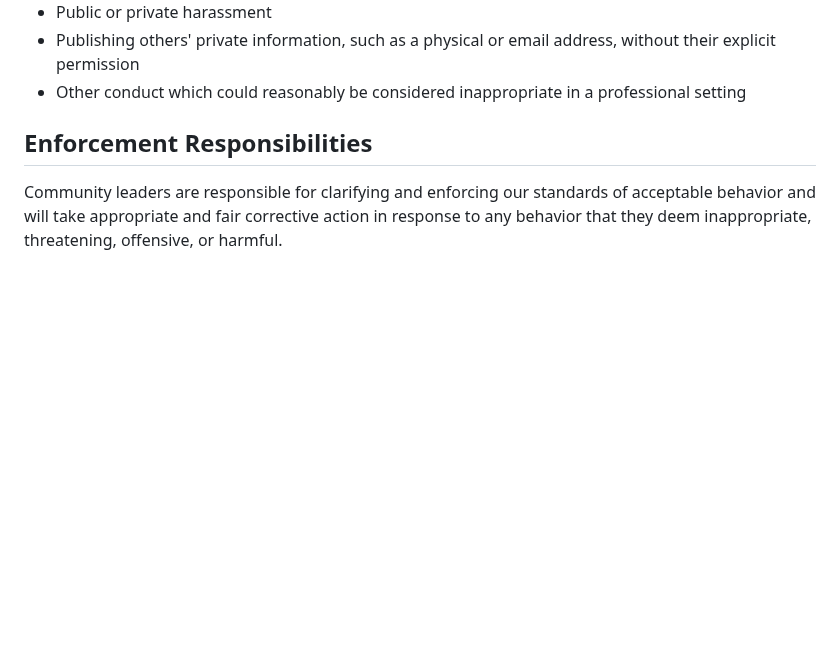
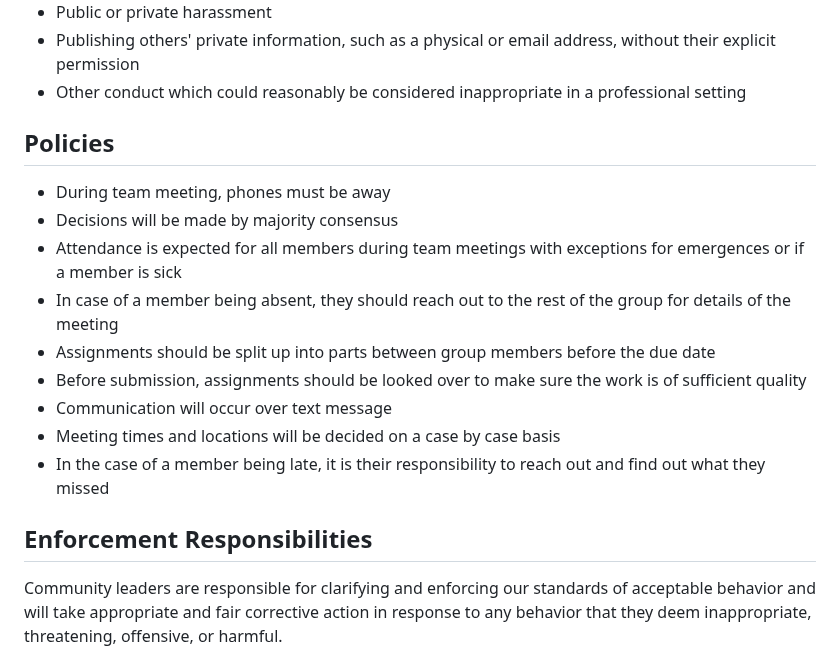
Before and after one commit to CSCJarrett/Reel-Radar, a Markdown page: docs/CONDUCT.md, the part around the change. Rendered like a GitHub page; blank space fills up the shorter version.

```diff
--- a/docs/CONDUCT.md
+++ b/docs/CONDUCT.md
@@ -36,6 +36,17 @@ Examples of unacceptable behavior include:
   without their explicit permission
 * Other conduct which could reasonably be considered inappropriate in a
   professional setting
+
+## Policies
+* During team meeting, phones must be away
+* Decisions will be made by majority consensus
+* Attendance is expected for all members during team meetings with exceptions for emergences or if a member is sick
+* In case of a member being absent, they should reach out to the rest of the group for details of the meeting
+* Assignments should be split up into parts between group members before the due date
+* Before submission, assignments should be looked over to make sure the work is of sufficient quality
+* Communication will occur over text message
+* Meeting times and locations will be decided on a case by case basis
+* In the case of a member being late, it is their responsibility to reach out and find out what they missed
 
 ## Enforcement Responsibilities
 
```
